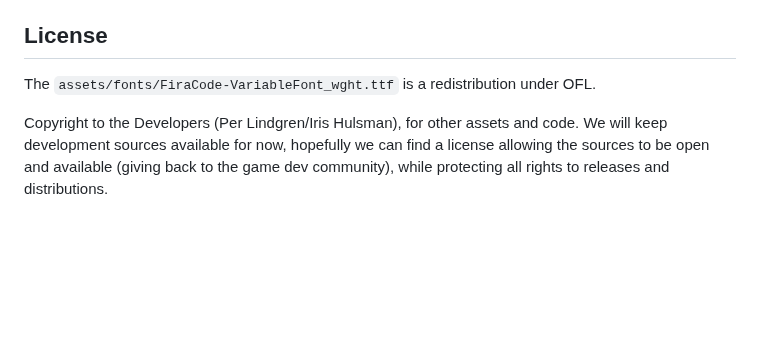
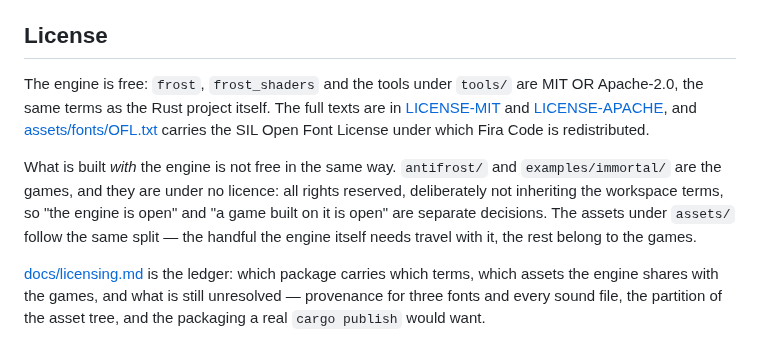
Before and after one commit to perlindgren/frost, a Markdown page: README.md, the part around the change. Rendered like a GitHub page; blank space fills up the shorter version.

Commit message:
the README's licence section described a decision the repository had already made
"hopefully we can find a license allowing the sources to be open and available" has been false since the licence commit, and in the worst direction: a reader who wanted to build on the engine could not tell from this file that they may, while a reader who wanted to take the games could not tell from it that they may not. A licence section that is vague helps nobody and misleads both audiences at once.

Rewritten to say what the manifests actually declare, which was checked rather than remembered: `frost`, `frost_shaders`, `sprite_util` and `noisefloor` each carry `license.workspace = true` and inherit `MIT OR Apache-2.0` from `[workspace.package]`; `antifrost` carries `publish = false` and no licence at all, and `examples/immortal` is not a member and declares nothing. Inheritance in cargo is opt-in, so silence there is not an oversight to fix, it is the statement — all rights reserved, which is what was asked for: the engine open, the games not, as separate decisions.

The pointer to docs/licensing.md stays as the ledger for what is genuinely unresolved, with the contributor question removed from the front page. That one is now settled in the ledger itself rather than left implied: no contributors are expected, so no inbound agreement is written and the README says nothing about inbound terms. The bullet records it as a decision with a trigger — the first commit from anyone else reopens it — because a gap someone chose is worth distinguishing from a gap nobody noticed, and the distinction is free while the person who chose is still around to say so.

No Rust touched; the hook ran fmt and clippy over the tree as it stands.

```diff
--- a/README.md
+++ b/README.md
@@ -85,6 +85,20 @@ else before `main` will accept it.
 
 ## License
 
-The `assets/fonts/FiraCode-VariableFont_wght.ttf` is a redistribution under OFL.
+The engine is free: `frost`, `frost_shaders` and the tools under `tools/` are
+MIT OR Apache-2.0, the same terms as the Rust project itself. The full texts are
+in [LICENSE-MIT](LICENSE-MIT) and [LICENSE-APACHE](LICENSE-APACHE), and
+[assets/fonts/OFL.txt](assets/fonts/OFL.txt) carries the SIL Open Font License
+under which Fira Code is redistributed.
 
-Copyright to the Developers (Per Lindgren/Iris Hulsman), for other assets and code. We will keep development sources available for now, hopefully we can find a license allowing the sources to be open and available (giving back to the game dev community), while protecting all rights to releases and distributions.
+What is built *with* the engine is not free in the same way. `antifrost/` and
+`examples/immortal/` are the games, and they are under no licence: all rights
+reserved, deliberately not inheriting the workspace terms, so "the engine is
+open" and "a game built on it is open" are separate decisions. The assets under
+`assets/` follow the same split — the handful the engine itself needs travel
+with it, the rest belong to the games.
+
+[docs/licensing.md](docs/licensing.md) is the ledger: which package carries
+which terms, which assets the engine shares with the games, and what is still
+unresolved — provenance for three fonts and every sound file, the partition of
+the asset tree, and the packaging a real `cargo publish` would want.
```
Also changed, not shown: docs/licensing.md (+5 -0 lines).
